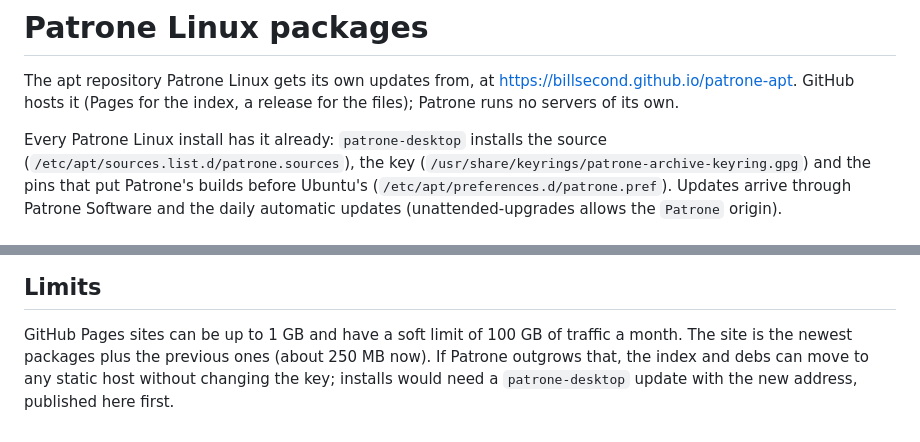
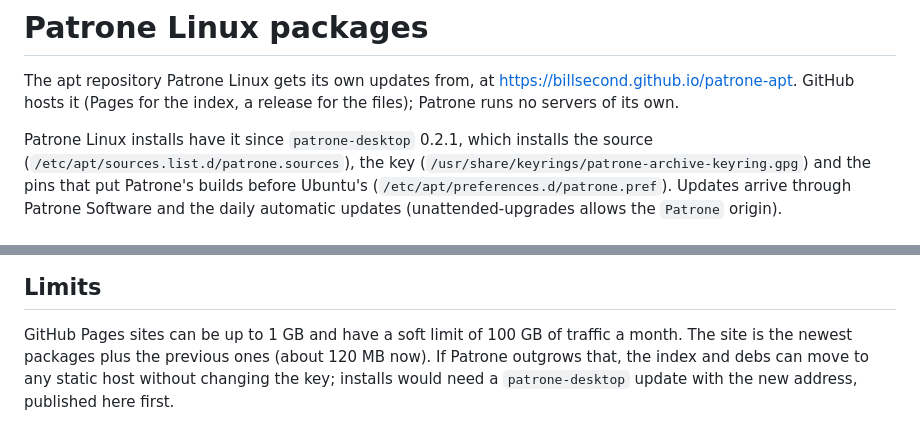
Before and after one commit to billsecond/patrone-apt, a Markdown page: README.md, 2 parts joined by grey strips. Rendered like a GitHub page.

Commit message:
Say since when installs have it, and the site's size

```diff
--- a/README.md
+++ b/README.md
@@ -4,7 +4,7 @@ The apt repository Patrone Linux gets its own updates from, at
 <https://billsecond.github.io/patrone-apt>. GitHub hosts it (Pages for the
 index, a release for the files); Patrone runs no servers of its own.
 
-Every Patrone Linux install has it already: `patrone-desktop` installs the
+Patrone Linux installs have it since `patrone-desktop` 0.2.1, which installs the
 source (`/etc/apt/sources.list.d/patrone.sources`), the key
 (`/usr/share/keyrings/patrone-archive-keyring.gpg`) and the pins that put
 Patrone's builds before Ubuntu's (`/etc/apt/preferences.d/patrone.pref`).
@@ -91,6 +91,6 @@ sudo apt update
 
 GitHub Pages sites can be up to 1 GB and have a soft limit of 100 GB of
 traffic a month. The site is the newest packages plus the previous ones
-(about 250 MB now). If Patrone outgrows that, the index and debs can move to
+(about 120 MB now). If Patrone outgrows that, the index and debs can move to
 any static host without changing the key; installs would need a
 `patrone-desktop` update with the new address, published here first.
```
